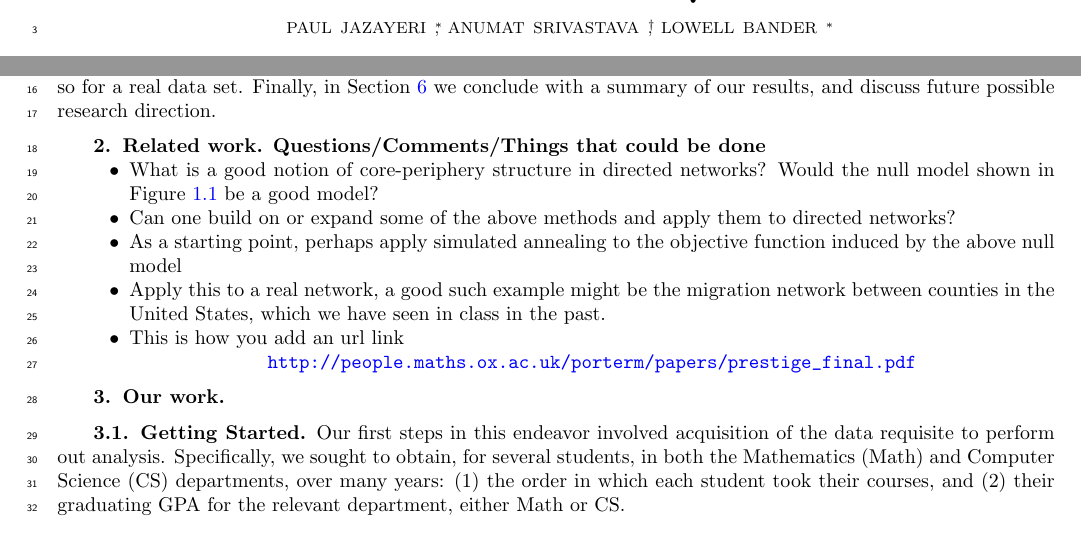
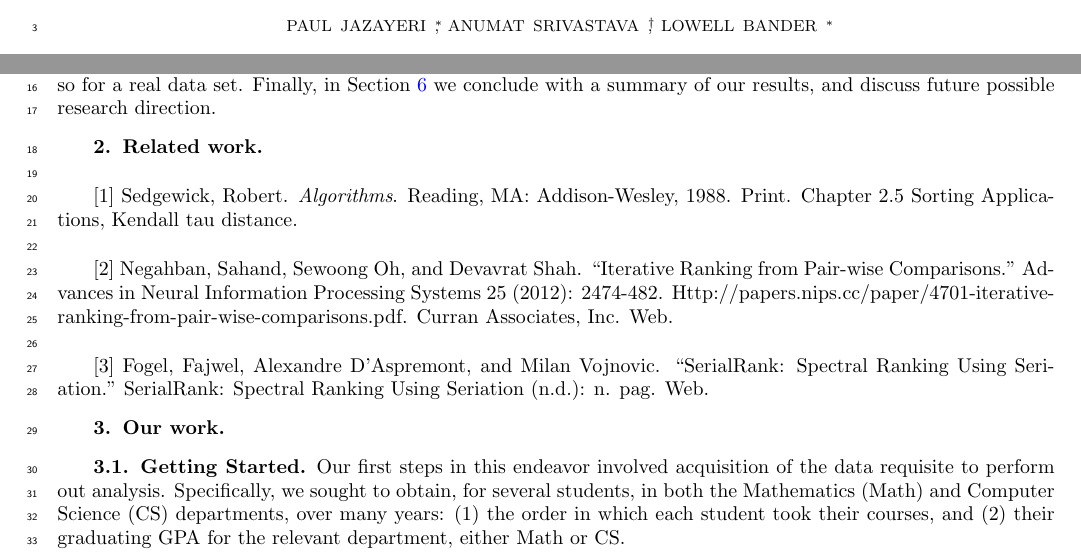
Before and after one commit to lowellbander/Hidden-Prerequisites, a LaTeX paper (report.tex): two parts of page 1 of 3, joined at a grey line, cut so that both start at the same text. Compiled offline with pdfLaTeX; a LaTeX package or settings file that is missing is left out.

Commit message:
added citations

```diff
--- a/report.tex
+++ b/report.tex
@@ -142,19 +142,13 @@ This is how you cite a (labeled) section: In Section \ref{sec:relWork}, we descr
 In Section \ref{sec:ourWork} we ...
 In Section  \ref{sec:NumExpSyn} we test the above algorithms on synthetically generated data sets, while in Section \ref{sec:NumExpReal} we do so for a real data set. Finally, in Section  \ref{sec:conclusion} we conclude with a summary of our results, and discuss future possible research direction.
 
-\section{Related work} \label{sec:relWork}
+\section{Related work} \label{sec:relWork}\textcolor{white}{.}\\
 
-\textbf{Questions/Comments/Things that could be done}
-\begin{itemize}
-\item What is a good notion of core-periphery structure in directed networks? Would the null model shown in Figure \ref{fig:DirCorPer} be a good model?
-\item Can one build on or expand some of the above methods and apply them to directed networks?
-\item As a starting point, perhaps apply simulated annealing to the objective function induced by the above null model
-\item Apply this to a real network, a good such example might be the migration network between counties in the United States, which we have seen in class in the past.
-\item This is how you add an url link
- \begin{center}
-   \url{http://people.maths.ox.ac.uk/porterm/papers/prestige_final.pdf}
-\end{center}
-\end{itemize}
+[1] Sedgewick, Robert. \textit{Algorithms}. Reading, MA: Addison-Wesley, 1988. Print. Chapter 2.5 Sorting Applications, Kendall tau distance.\\
+
+[2] Negahban, Sahand, Sewoong Oh, and Devavrat Shah. ``Iterative Ranking from Pair-wise Comparisons." Advances in Neural Information Processing Systems 25 (2012): 2474-482. Http://papers.nips.cc/paper/4701-iterative-ranking-from-pair-wise-comparisons.pdf. Curran Associates, Inc. Web.\\
+
+[3] Fogel, Fajwel, Alexandre D'Aspremont, and Milan Vojnovic. ``SerialRank: Spectral Ranking Using Seriation." SerialRank: Spectral Ranking Using Seriation (n.d.): n. pag. Web.
 
 \section{Our work}    \label{sec:ourWork}
 %Describe the bulk of your work in this section.
```
